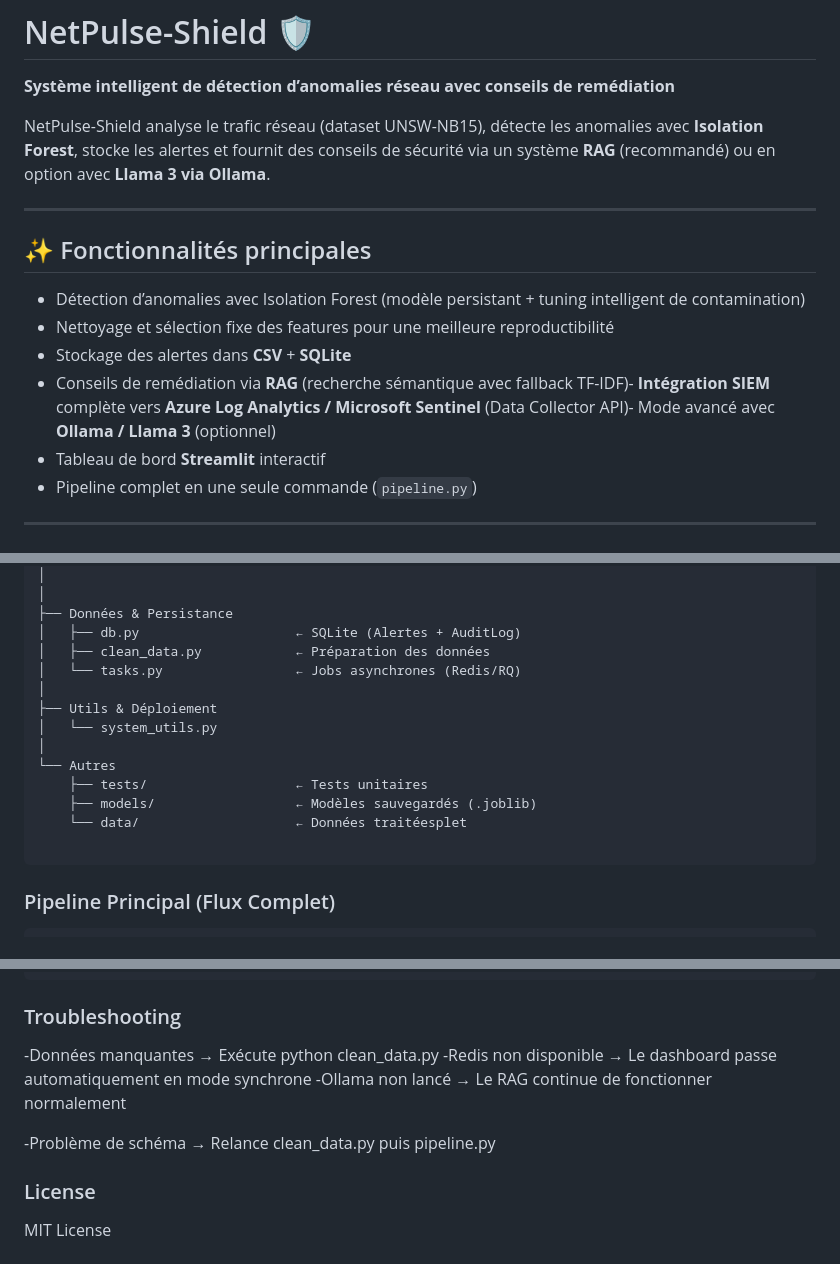
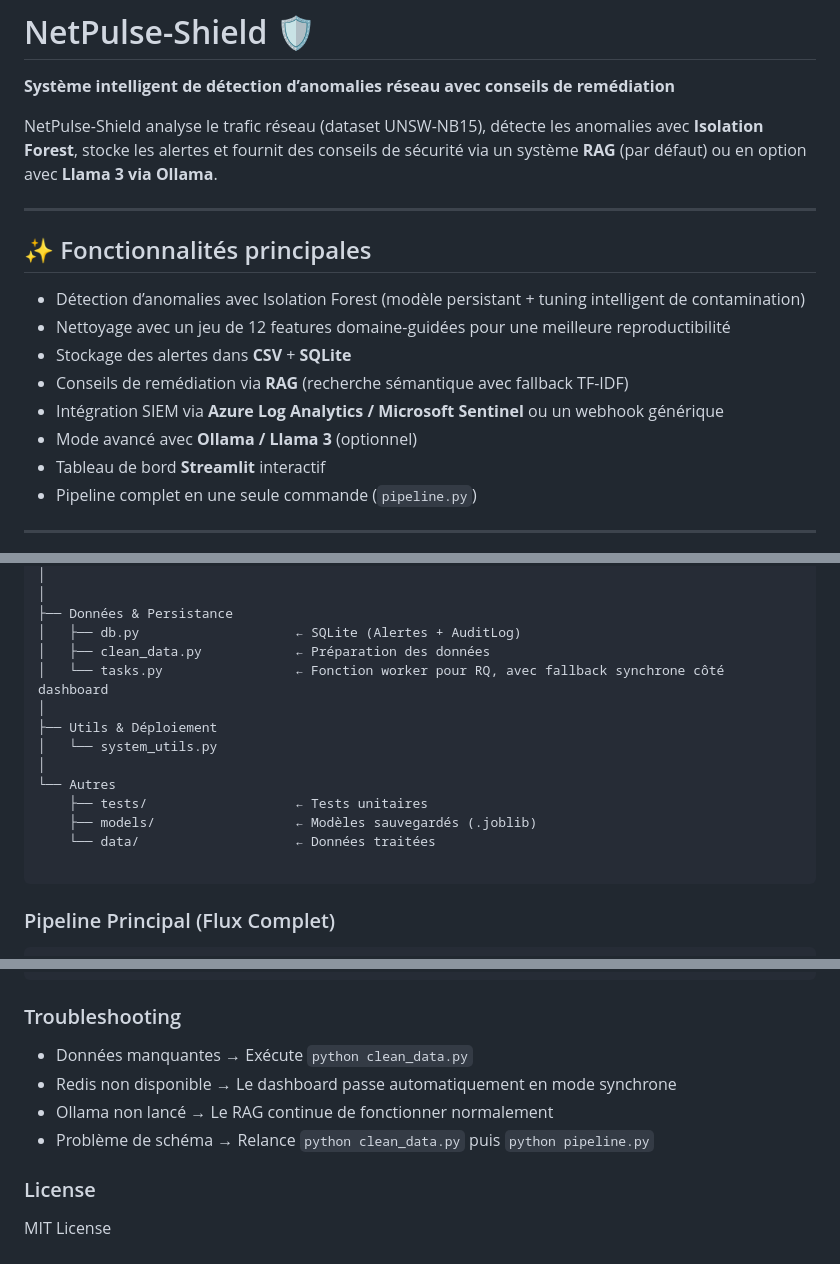
Before and after one commit to meriembarhi/NetPulse-Shield, a Markdown page: README.md, 3 parts joined by grey strips. Rendered like a GitHub page.

Commit message:
Update README.md to clarify SIEM integration and remediation advice methods

````diff
--- a/README.md
+++ b/README.md
@@ -2,16 +2,18 @@
 
 **Système intelligent de détection d’anomalies réseau avec conseils de remédiation**
 
-NetPulse-Shield analyse le trafic réseau (dataset UNSW-NB15), détecte les anomalies avec **Isolation Forest**, stocke les alertes et fournit des conseils de sécurité via un système **RAG** (recommandé) ou en option avec **Llama 3 via Ollama**.
+NetPulse-Shield analyse le trafic réseau (dataset UNSW-NB15), détecte les anomalies avec **Isolation Forest**, stocke les alertes et fournit des conseils de sécurité via un système **RAG** (par défaut) ou en option avec **Llama 3 via Ollama**.
 
 ---
 
 ## ✨ Fonctionnalités principales
 
 - Détection d’anomalies avec Isolation Forest (modèle persistant + tuning intelligent de contamination)
-- Nettoyage et sélection fixe des features pour une meilleure reproductibilité
+- Nettoyage avec un jeu de 12 features domaine-guidées pour une meilleure reproductibilité
 - Stockage des alertes dans **CSV** + **SQLite**
-- Conseils de remédiation via **RAG** (recherche sémantique avec fallback TF-IDF)- **Intégration SIEM** complète vers **Azure Log Analytics / Microsoft Sentinel** (Data Collector API)- Mode avancé avec **Ollama / Llama 3** (optionnel)
+- Conseils de remédiation via **RAG** (recherche sémantique avec fallback TF-IDF)
+- Intégration SIEM via **Azure Log Analytics / Microsoft Sentinel** ou un webhook générique
+- Mode avancé avec **Ollama / Llama 3** (optionnel)
 - Tableau de bord **Streamlit** interactif
 - Pipeline complet en une seule commande (`pipeline.py`)
 
@@ -257,7 +259,7 @@ NetPulse-Shield
 ├── Données & Persistance
 │   ├── db.py                    ← SQLite (Alertes + AuditLog)
 │   ├── clean_data.py            ← Préparation des données
-│   └── tasks.py                 ← Jobs asynchrones (Redis/RQ)
+│   └── tasks.py                 ← Fonction worker pour RQ, avec fallback synchrone côté dashboard
 │
 ├── Utils & Déploiement
 │   └── system_utils.py
@@ -265,7 +267,7 @@ NetPulse-Shield
 └── Autres
     ├── tests/                   ← Tests unitaires
     ├── models/                  ← Modèles sauvegardés (.joblib)
-    └── data/                    ← Données traitéesplet
+    └── data/                    ← Données traitées
 
 ```
 ### Pipeline Principal (Flux Complet)
@@ -345,11 +347,10 @@ ruff check .
 ```
 ### Troubleshooting
 
--Données manquantes → Exécute python clean_data.py
--Redis non disponible → Le dashboard passe automatiquement en mode synchrone
--Ollama non lancé → Le RAG continue de fonctionner normalement
-
--Problème de schéma → Relance clean_data.py puis pipeline.py
+- Données manquantes → Exécute `python clean_data.py`
+- Redis non disponible → Le dashboard passe automatiquement en mode synchrone
+- Ollama non lancé → Le RAG continue de fonctionner normalement
+- Problème de schéma → Relance `python clean_data.py` puis `python pipeline.py`
 
 ### License
 MIT License
````
Also changed, not shown: other parts of README.md (+3 -3 lines).
